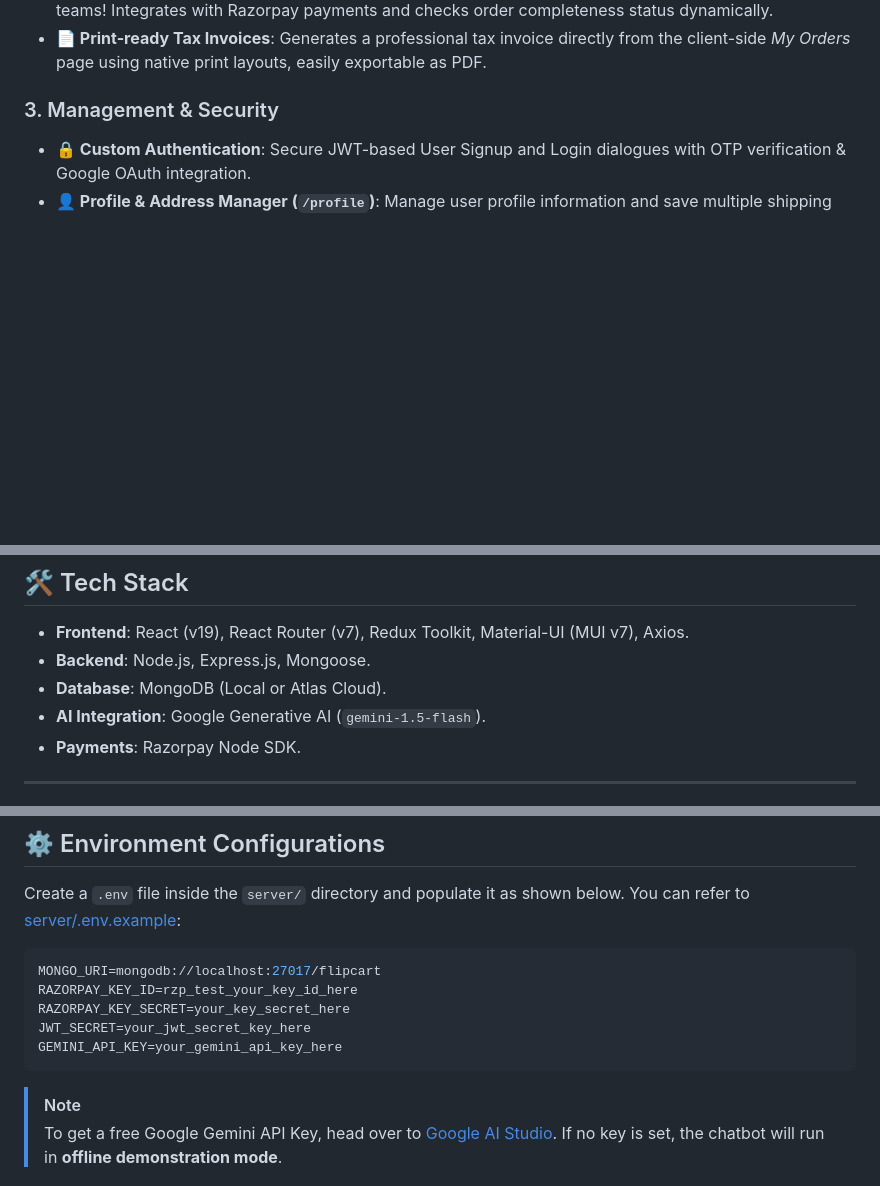
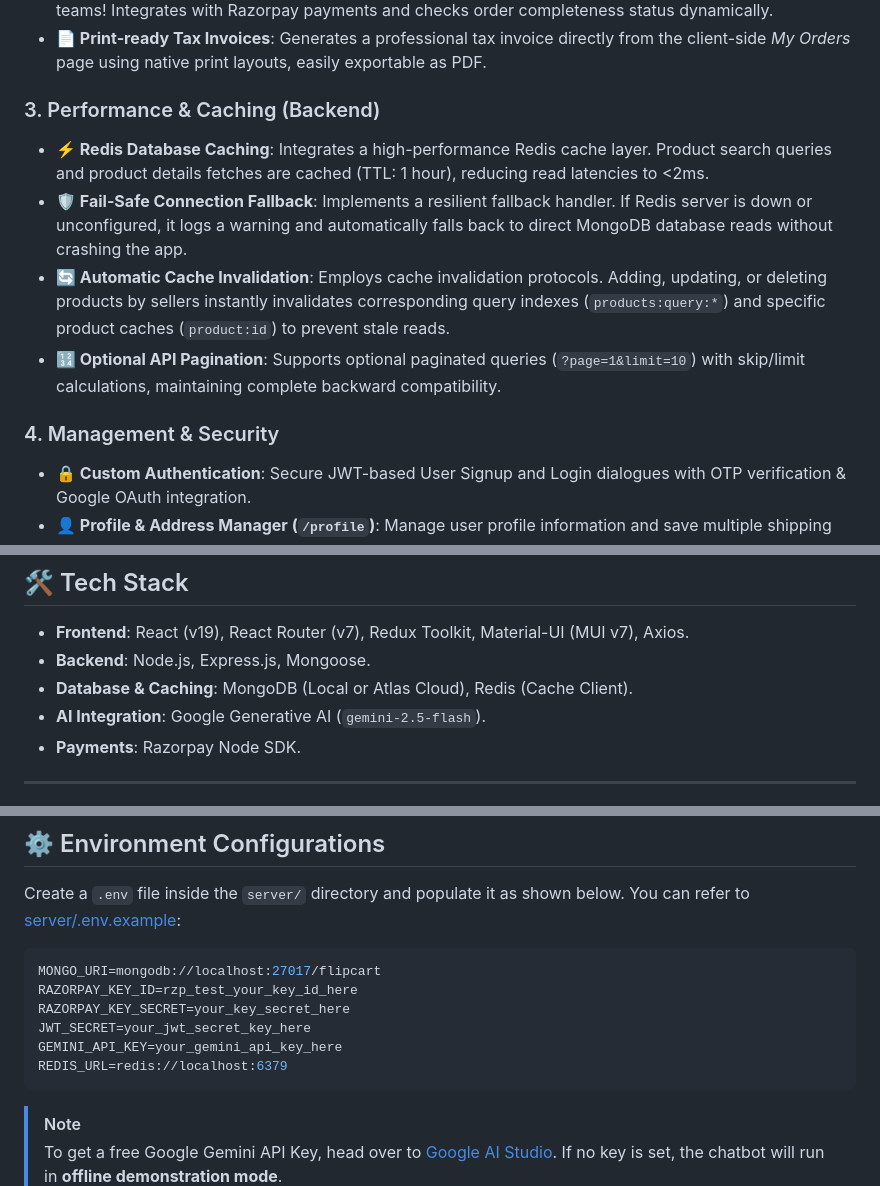
Before and after one commit to HarshitMangal/Flipcart-Clone, a Markdown page: README.md, 3 parts joined by grey strips. Rendered like a GitHub page; blank space fills up the shorter version.

Commit message:
Update README.md with Redis caching and pagination documentation

````diff
--- a/README.md
+++ b/README.md
@@ -20,7 +20,13 @@ Welcome to the **Flipkart Clone**, a premium, full-featured, and modern e-commer
 * **👥 Group Buying (Team Buy) System**: Buy products at a 15% discount by starting or joining group buy teams! Integrates with Razorpay payments and checks order completeness status dynamically.
 * **📄 Print-ready Tax Invoices**: Generates a professional tax invoice directly from the client-side *My Orders* page using native print layouts, easily exportable as PDF.
 
-### 3. Management & Security
+### 3. Performance & Caching (Backend)
+* **⚡ Redis Database Caching**: Integrates a high-performance Redis cache layer. Product search queries and product details fetches are cached (TTL: 1 hour), reducing read latencies to <2ms.
+* **🛡️ Fail-Safe Connection Fallback**: Implements a resilient fallback handler. If Redis server is down or unconfigured, it logs a warning and automatically falls back to direct MongoDB database reads without crashing the app.
+* **🔄 Automatic Cache Invalidation**: Employs cache invalidation protocols. Adding, updating, or deleting products by sellers instantly invalidates corresponding query indexes (`products:query:*`) and specific product caches (`product:id`) to prevent stale reads.
+* **🔢 Optional API Pagination**: Supports optional paginated queries (`?page=1&limit=10`) with skip/limit calculations, maintaining complete backward compatibility.
+
+### 4. Management & Security
 * **🔒 Custom Authentication**: Secure JWT-based User Signup and Login dialogues with OTP verification & Google OAuth integration.
 * **👤 Profile & Address Manager (`/profile`)**: Manage user profile information and save multiple shipping addresses (Home/Work) with default selections.
 * **❤️ Saved Wishlist (`/wishlist`)**: Save and manage products to purchase later, with single-click additions directly from product pages.
@@ -50,8 +55,8 @@ graph TD
 
 * **Frontend**: React (v19), React Router (v7), Redux Toolkit, Material-UI (MUI v7), Axios.
 * **Backend**: Node.js, Express.js, Mongoose.
-* **Database**: MongoDB (Local or Atlas Cloud).
-* **AI Integration**: Google Generative AI (`gemini-1.5-flash`).
+* **Database & Caching**: MongoDB (Local or Atlas Cloud), Redis (Cache Client).
+* **AI Integration**: Google Generative AI (`gemini-2.5-flash`).
 * **Payments**: Razorpay Node SDK.
 
 ---
@@ -87,6 +92,7 @@ RAZORPAY_KEY_ID=rzp_test_your_key_id_here
 RAZORPAY_KEY_SECRET=your_key_secret_here
 JWT_SECRET=your_jwt_secret_key_here
 GEMINI_API_KEY=your_gemini_api_key_here
+REDIS_URL=redis://localhost:6379
 ```
 
 > [!NOTE]
````
Also changed, not shown: other parts of README.md (+1 -2 lines).
